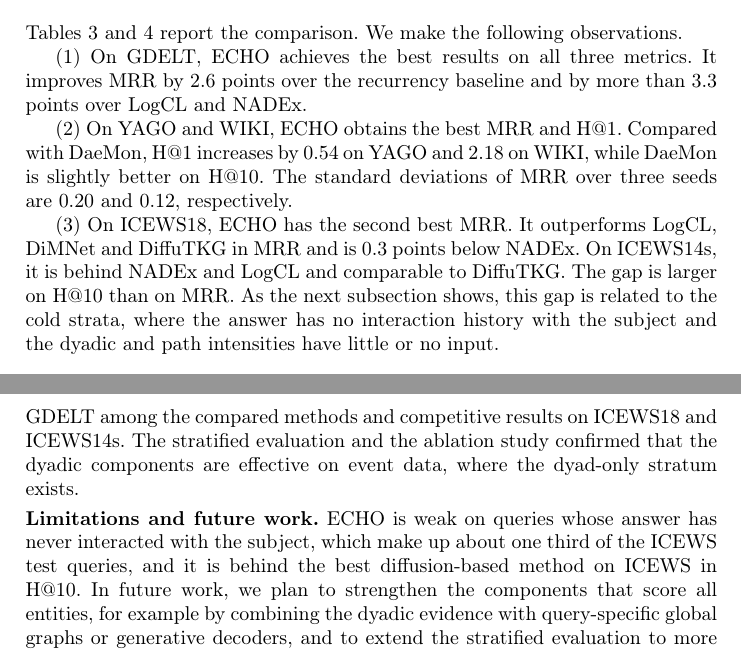
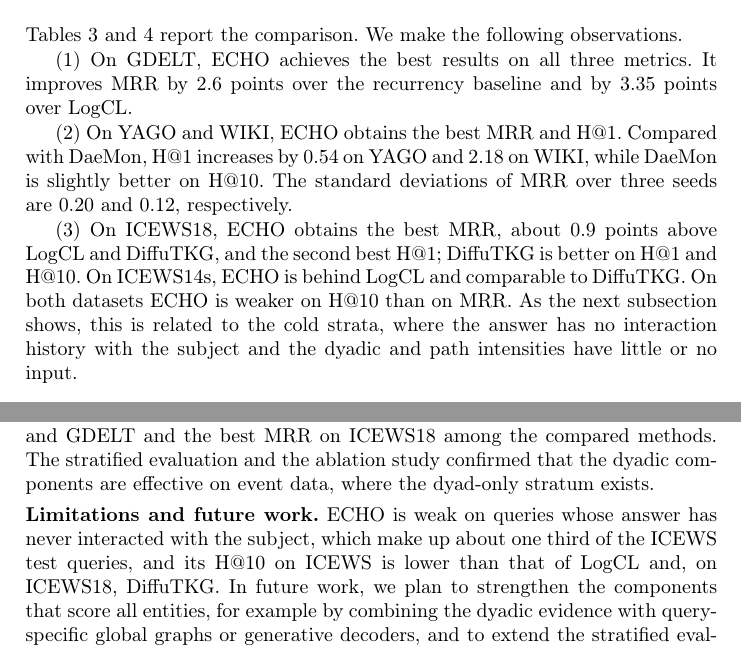
Before and after one commit to elyorgaybullayevucas/ECHO-TKG, a LaTeX paper (paper_dasfaa/main.tex): two parts of pages 11 and 15 of 16, joined at a grey line, cut so that both start at the same text. Compiled offline with pdfLaTeX.

Commit message:
DASFAA version: remove the NADEx row and its discussion
Co-Authored-By: Claude Fable 5.2 <noreply@anthropic.com>

```diff
--- a/paper_dasfaa/main.tex
+++ b/paper_dasfaa/main.tex
@@ -345,11 +344,11 @@ where $o^\star_q$ is the answer of query $q$ and $\alpha$ is a weight.
 
 Tables~\ref{tab:main} and~\ref{tab:yearly} report the comparison. We make the following observations.
 
-(1) On GDELT, \model{} achieves the best results on all three metrics. It improves MRR by 2.6 points over the recurrency baseline and by more than 3.3 points over LogCL and NADEx.
+(1) On GDELT, \model{} achieves the best results on all three metrics. It improves MRR by 2.6 points over the recurrency baseline and by 3.35 points over LogCL.
 
 (2) On YAGO and WIKI, \model{} obtains the best MRR and \hone{}. Compared with DaeMon, \hone{} increases by 0.54 on YAGO and 2.18 on WIKI, while DaeMon is slightly better on \hten{}. The standard deviations of MRR over three seeds are 0.20 and 0.12, respectively.
 
-(3) On ICEWS18, \model{} has the second best MRR. It outperforms LogCL, DiMNet and DiffuTKG in MRR and is 0.3 points below NADEx. On ICEWS14s, it is behind NADEx and LogCL and comparable to DiffuTKG. The gap is larger on \hten{} than on MRR. As the next subsection shows, this gap is related to the cold strata, where the answer has no interaction history with the subject and the dyadic and path intensities have little or no input.
+(3) On ICEWS18, \model{} obtains the best MRR, about 0.9 points above LogCL and DiffuTKG, and the second best \hone{}; DiffuTKG is better on \hone{} and \hten{}. On ICEWS14s, \model{} is behind LogCL and comparable to DiffuTKG. On both datasets \model{} is weaker on \hten{} than on MRR. As the next subsection shows, this is related to the cold strata, where the answer has no interaction history with the subject and the dyadic and path intensities have little or no input.
 
 \subsection{Stratified Evaluation}
 
@@ -430,9 +429,9 @@ Table~\ref{tab:ablation} shows the effect of removing one component at a time on
 \section{Conclusion}
 \label{sec:conclusion}
 
-\para{Summary.} In this paper, we studied which historical evidence a TKG forecasting model should read. A data-only analysis showed that about a quarter of the ICEWS test queries have an answer that interacted with the subject only under other relations, which copy mechanisms cannot handle. We proposed \model{}, which adds four intensities and encodes the typed and timed event stream of each entity pair with a Transformer, extended by a path intensity and attention across candidates. \model{} achieves the best MRR and \hone{} on YAGO, WIKI and GDELT among the compared methods and competitive results on ICEWS18 and ICEWS14s. The stratified evaluation and the ablation study confirmed that the dyadic components are effective on event data, where the dyad-only stratum exists.
+\para{Summary.} In this paper, we studied which historical evidence a TKG forecasting model should read. A data-only analysis showed that about a quarter of the ICEWS test queries have an answer that interacted with the subject only under other relations, which copy mechanisms cannot handle. We proposed \model{}, which adds four intensities and encodes the typed and timed event stream of each entity pair with a Transformer, extended by a path intensity and attention across candidates. \model{} achieves the best MRR and \hone{} on YAGO, WIKI and GDELT and the best MRR on ICEWS18 among the compared methods. The stratified evaluation and the ablation study confirmed that the dyadic components are effective on event data, where the dyad-only stratum exists.
 
-\para{Limitations and future work.} \model{} is weak on queries whose answer has never interacted with the subject, which make up about one third of the ICEWS test queries, and it is behind the best diffusion-based method on ICEWS in \hten{}. In future work, we plan to strengthen the components that score all entities, for example by combining the dyadic evidence with query-specific global graphs or generative decoders, and to extend the stratified evaluation to more baselines under a unified protocol.
+\para{Limitations and future work.} \model{} is weak on queries whose answer has never interacted with the subject, which make up about one third of the ICEWS test queries, and its \hten{} on ICEWS is lower than that of LogCL and, on ICEWS18, DiffuTKG. In future work, we plan to strengthen the components that score all entities, for example by combining the dyadic evidence with query-specific global graphs or generative decoders, and to extend the stratified evaluation to more baselines under a unified protocol.
 
 \bibliographystyle{splncs04}
 \bibliography{references}
```
Also changed, not shown: paper_dasfaa/main.pdf, paper_dasfaa/main.tex (13 more changed lines).
